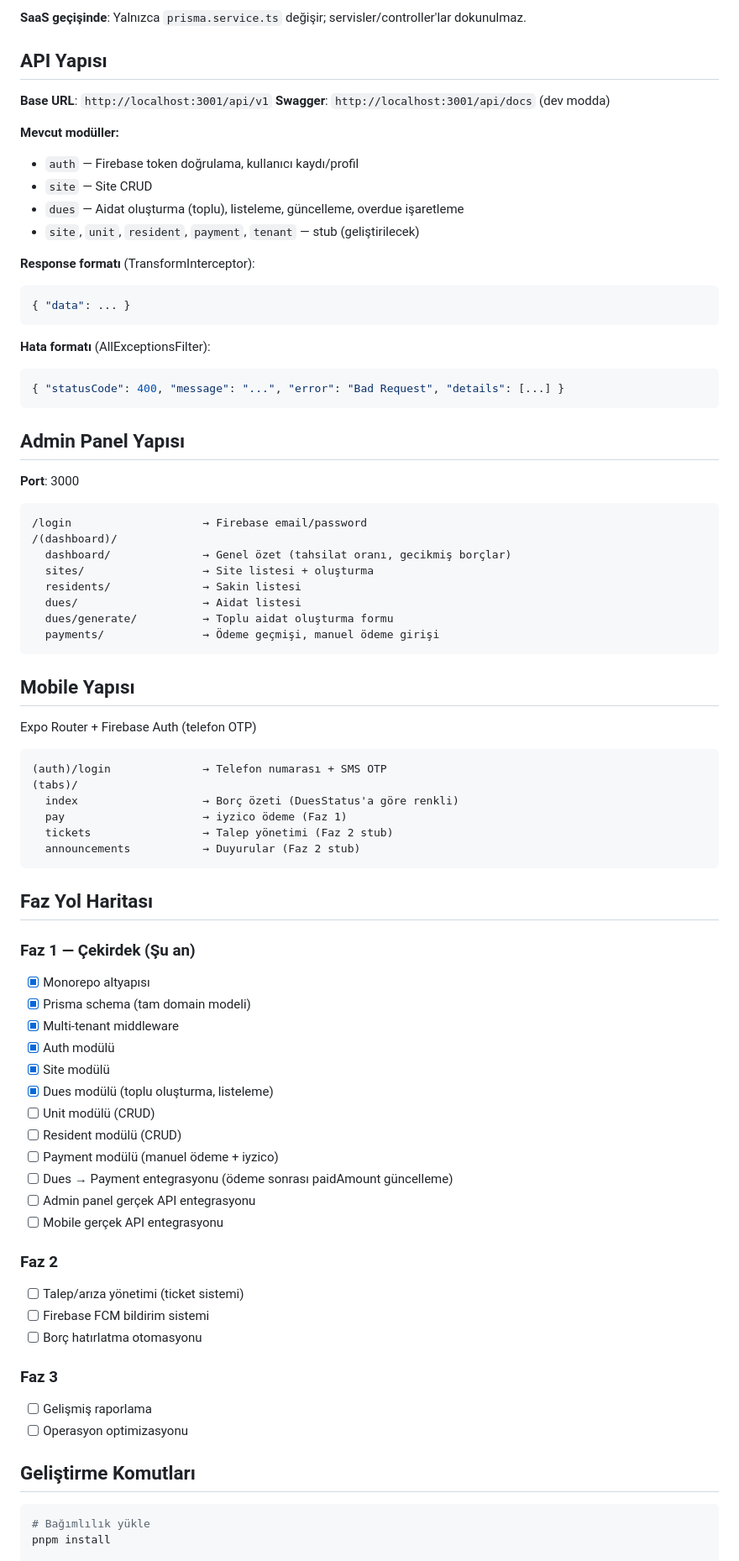
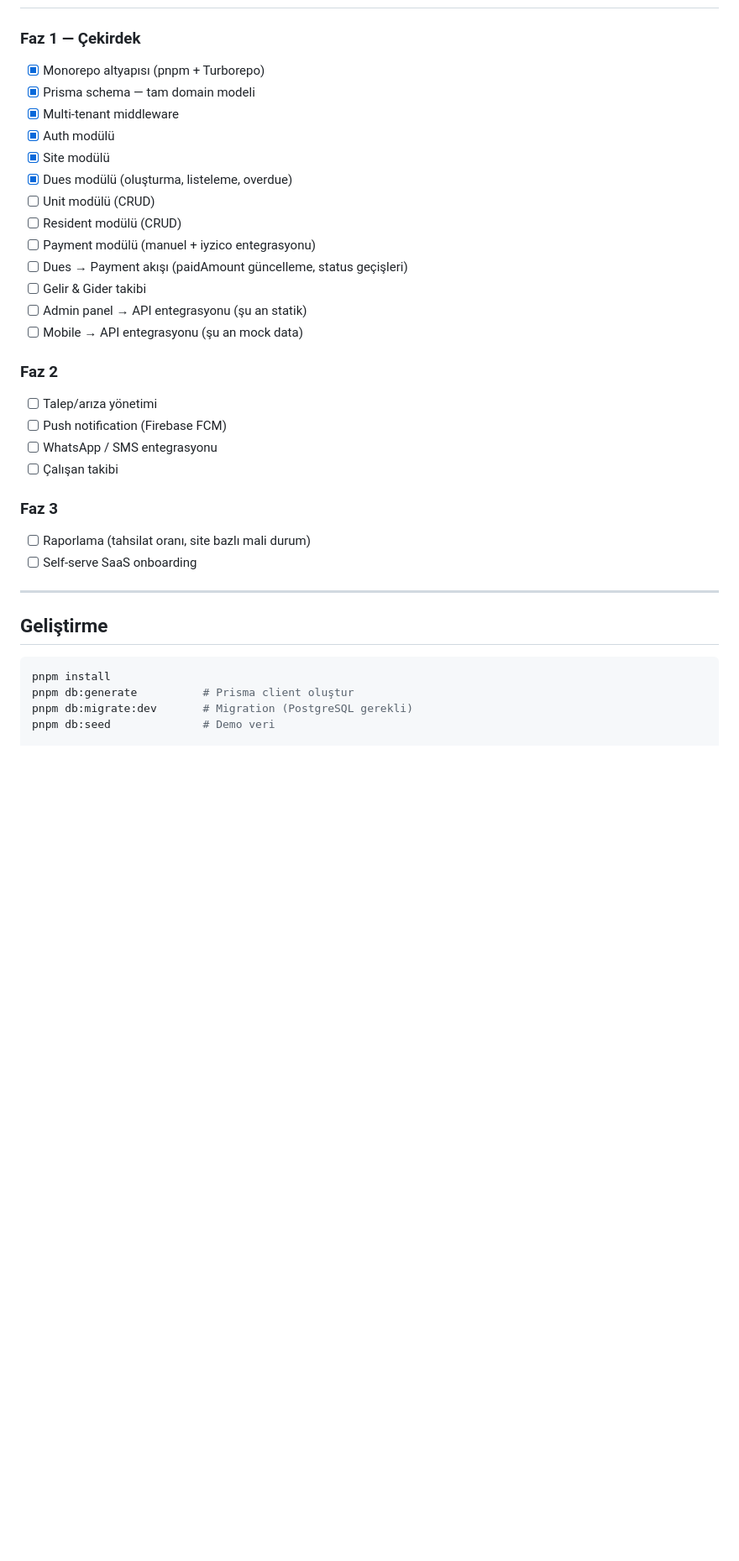
Before and after one commit to neuroqubit-labs/sakin, a Markdown page: CLAUDE.md, the part around one of its changes. Shown at 84% size. Drawn GitHub-style; blank space fills up the shorter version.

````diff
--- a/CLAUDE.md
+++ b/CLAUDE.md
@@ -111,82 +201,35 @@ HTTP Request
-**SaaS geçişinde**: Yalnızca `prisma.service.ts` değişir; servisler/controller'lar dokunulmaz.
-
-## API Yapısı
-
-**Base URL**: `http://localhost:3001/api/v1`
-**Swagger**: `http://localhost:3001/api/docs` (dev modda)
-
-**Mevcut modüller:**
-- `auth` — Firebase token doğrulama, kullanıcı kaydı/profil
-- `site` — Site CRUD
-- `dues` — Aidat oluşturma (toplu), listeleme, güncelleme, overdue işaretleme
-- `site`, `unit`, `resident`, `payment`, `tenant` — stub (geliştirilecek)
-
-**Response formatı** (TransformInterceptor):
-```json
-{ "data": ... }
-```
-
-**Hata formatı** (AllExceptionsFilter):
-```json
-{ "statusCode": 400, "message": "...", "error": "Bad Request", "details": [...] }
-```
-
-## Admin Panel Yapısı
-
-**Port**: 3000
-
-```
-/login                    → Firebase email/password
-/(dashboard)/
-  dashboard/              → Genel özet (tahsilat oranı, gecikmiş borçlar)
-  sites/                  → Site listesi + oluşturma
-  residents/              → Sakin listesi
-  dues/                   → Aidat listesi
-  dues/generate/          → Toplu aidat oluşturma formu
-  payments/               → Ödeme geçmişi, manuel ödeme girişi
-```
-
-## Mobile Yapısı
-
-Expo Router + Firebase Auth (telefon OTP)
-
-```
-(auth)/login              → Telefon numarası + SMS OTP
-(tabs)/
-  index                   → Borç özeti (DuesStatus'a göre renkli)
-  pay                     → iyzico ödeme (Faz 1)
-  tickets                 → Talep yönetimi (Faz 2 stub)
-  announcements           → Duyurular (Faz 2 stub)
-```
-
-## Faz Yol Haritası
-
-### Faz 1 — Çekirdek (Şu an)
-- [x] Monorepo altyapısı
-- [x] Prisma schema (tam domain modeli)
+### Faz 1 — Çekirdek
+- [x] Monorepo altyapısı (pnpm + Turborepo)
+- [x] Prisma schema — tam domain modeli
 - [x] Multi-tenant middleware
 - [x] Auth modülü
 - [x] Site modülü
-- [x] Dues modülü (toplu oluşturma, listeleme)
+- [x] Dues modülü (oluşturma, listeleme, overdue)
 - [ ] Unit modülü (CRUD)
 - [ ] Resident modülü (CRUD)
-- [ ] Payment modülü (manuel ödeme + iyzico)
-- [ ] Dues → Payment entegrasyonu (ödeme sonrası paidAmount güncelleme)
-- [ ] Admin panel gerçek API entegrasyonu
-- [ ] Mobile gerçek API entegrasyonu
+- [ ] Payment modülü (manuel + iyzico entegrasyonu)
+- [ ] Dues → Payment akışı (paidAmount güncelleme, status geçişleri)
+- [ ] Gelir & Gider takibi
+- [ ] Admin panel → API entegrasyonu (şu an statik)
+- [ ] Mobile → API entegrasyonu (şu an mock data)
 
 ### Faz 2
-- [ ] Talep/arıza yönetimi (ticket sistemi)
-- [ ] Firebase FCM bildirim sistemi
-- [ ] Borç hatırlatma otomasyonu
+- [ ] Talep/arıza yönetimi
+- [ ] Push notification (Firebase FCM)
+- [ ] WhatsApp / SMS entegrasyonu
+- [ ] Çalışan takibi
 
 ### Faz 3
-- [ ] Gelişmiş raporlama
-- [ ] Operasyon optimizasyonu
+- [ ] Raporlama (tahsilat oranı, site bazlı mali durum)
+- [ ] Self-serve SaaS onboarding
 
-## Geliştirme Komutları
+---
+
+## Geliştirme
 
 ```bash
-# Bağımlılık yükle
 pnpm install
+pnpm db:generate          # Prisma client oluştur
+pnpm db:migrate:dev       # Migration (PostgreSQL gerekli)
+pnpm db:seed              # Demo veri
 
````
Also changed, not shown: other parts of CLAUDE.md (+188 -131 lines).
